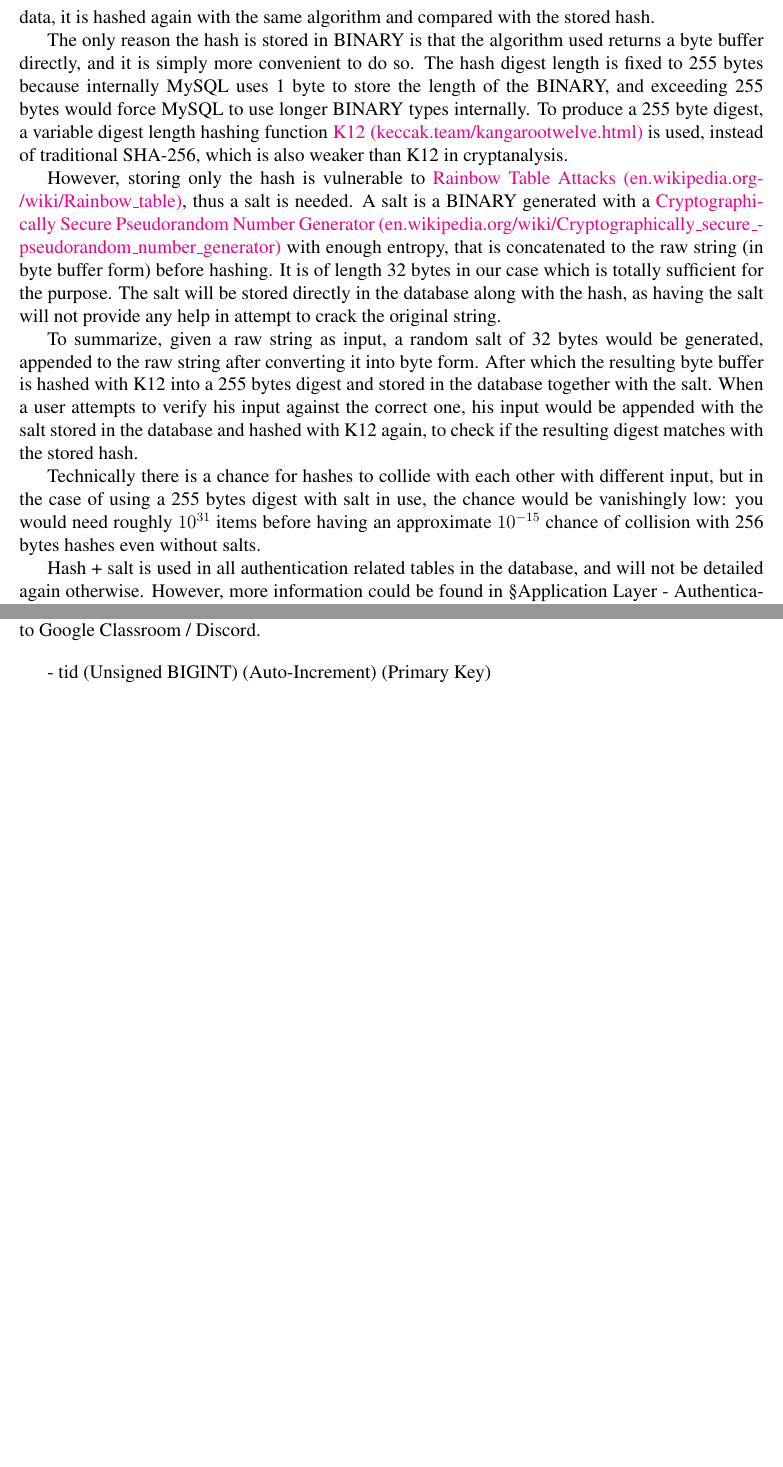
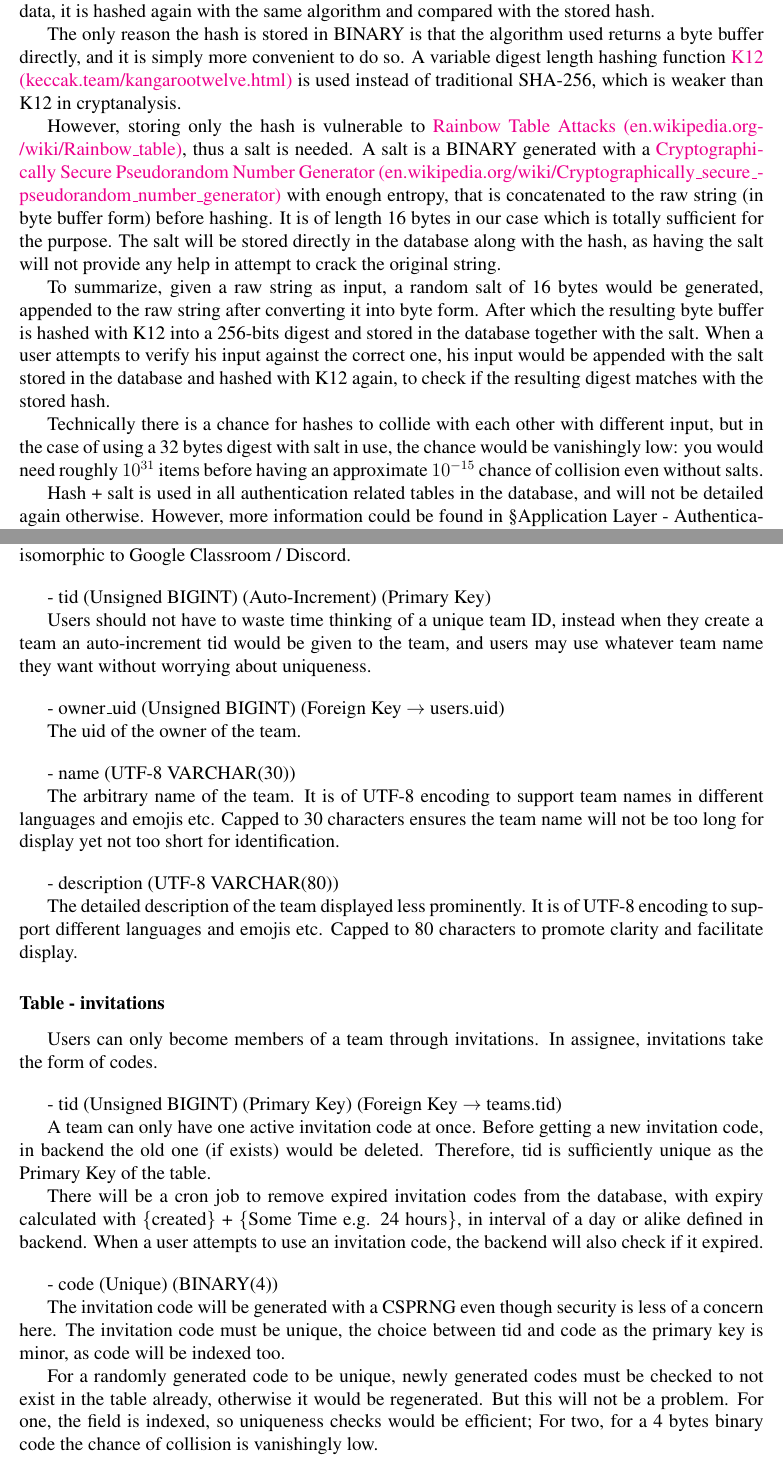
Before and after one commit to wavim/assignee, a LaTeX thesis (design/report/report.tex): two parts of pages 11 and 14 of 16 before the commit and two parts of pages 11 and 14 of 17 after it, joined at a grey line, cut so that both start at the same text, the shorter picture padded with empty space. Compiled offline with pdfLaTeX.

Commit message:
MySQL uses bytes for BINARY length

```diff
--- a/design/report/report.tex
+++ b/design/report/report.tex
@@ -332,27 +332,26 @@ Storing authentication related information in raw form is not a good idea, i.e.
 Instead, the raw data is hashed using \href{https://en.wikipedia.org/wiki/Cryptographic_hash_function}{Cryptographically Secure Hashing Algorithms (en.wikipedia.org/wiki/Cryptographic\_hash\_function)} and stored in digest form.
 Hashes are practicably impossible to crack reversely in reasonable polynomial time.
 On attempt to verify input data, it is hashed again with the same algorithm and compared with the stored hash.\n
-The only reason the hash is stored in BINARY is that the algorithm used returns a byte buffer directly, and it is simply more convenient to do so.
-The hash digest length is fixed to 255 bytes because internally MySQL uses 1 byte to store the length of the BINARY,
-and exceeding 255 bytes would force MySQL to use longer BINARY types internally.
-To produce a 255 byte digest, a variable digest length hashing function \href{https://keccak.team/kangarootwelve.html}{K12 (keccak.team/kangarootwelve.html)} is used,
-instead of traditional SHA-256, which is also weaker than K12 in cryptanalysis.\n
+The only reason the hash is stored in BINARY is that the algorithm used returns a byte buffer directly,
+and it is simply more convenient to do so.
+A variable digest length hashing function \href{https://keccak.team/kangarootwelve.html}{K12 (keccak.team/kangarootwelve.html)} is used
+instead of traditional SHA-256, which is weaker than K12 in cryptanalysis.\n
 However, storing only the hash is vulnerable to \href{https://en.wikipedia.org/wiki/Rainbow_table}{Rainbow Table Attacks (en.wikipedia.org\-/wiki/Rainbow\_table)},
 thus a salt is needed. A salt is a BINARY generated with a
 \href{https://en.wikipedia.org/wiki/Cryptographically_secure_pseudorandom_number_generator}{Cryptographically Secure Pseudorandom Number Generator (en.wikipedia.org/wiki/Cryptographically\_secure\_\-pseudorandom\_number\_generator)}
 with enough entropy, that is concatenated to the raw string (in byte buffer form) before hashing.
-It is of length 32 bytes in our case which is totally sufficient for the purpose.
+It is of length 16 bytes in our case which is totally sufficient for the purpose.
 The salt will be stored directly in the database along with the hash,
 as having the salt will not provide any help in attempt to crack the original string.\n
-To summarize, given a raw string as input, a random salt of 32 bytes would be generated,
+To summarize, given a raw string as input, a random salt of 16 bytes would be generated,
 appended to the raw string after converting it into byte form.
-After which the resulting byte buffer is hashed with K12 into a 255 bytes digest and stored in the database together with the salt.
+After which the resulting byte buffer is hashed with K12 into a 256-bits digest and stored in the database together with the salt.
 When a user attempts to verify his input against the correct one,
 his input would be appended with the salt stored in the database and hashed with K12 again,
 to check if the resulting digest matches with the stored hash.\n
 Technically there is a chance for hashes to collide with each other with different input,
-but in the case of using a 255 bytes digest with salt in use, the chance would be vanishingly low:
-you would need roughly $10^{31}$ items before having an approximate $10^{-15}$ chance of collision with 256 bytes hashes even without salts.\n
+but in the case of using a 32 bytes digest with salt in use, the chance would be vanishingly low:
+you would need roughly $10^{31}$ items before having an approximate $10^{-15}$ chance of collision even without salts.\n
 Hash + salt is used in all authentication related tables in the database, and will not be detailed again otherwise.
 However, more information could be found in
 \S \hyperref[application-layer.implementation.authentication]{Application Layer - Authentication} and
@@ -472,11 +471,48 @@ Rationales and more details on table fields are given below.
 Refer to \S \hyperref[data-layer.design.user-system.users]{User System - users}.
 
 \subsubsection{Table - teams} \label{data-layer.design.team-system.teams}
-Users in assignee are allowed to create an arbitrary amount of teams.
+Users in assignee are allowed to create and own an arbitrary amount of teams.
 This is slightly isomorphic to Google Classroom / Discord.
 \br
-- tid (Unsigned BIGINT) (Auto-Increment) (Primary Key)
+- tid (Unsigned BIGINT) (Auto-Increment) (Primary Key)\n
+Users should not have to waste time thinking of a unique team ID,
+instead when they create a team an auto-increment tid would be given to the team,
+and users may use whatever team name they want without worrying about uniqueness.
+\br
+- owner\_uid (Unsigned BIGINT) (Foreign Key $\rightarrow$ users.uid)\n
+The uid of the owner of the team.
+\br
+- name (UTF-8 VARCHAR(30))\n
+The arbitrary name of the team.
+It is of UTF-8 encoding to support team names in different languages and emojis etc.
+Capped to 30 characters ensures the team name will not be too long for display yet not too short for identification.
+\br
+- description (UTF-8 VARCHAR(80))\n
+The detailed description of the team displayed less prominently.
+It is of UTF-8 encoding to support different languages and emojis etc.
+Capped to 80 characters to promote clarity and facilitate display.
 
+\subsubsection{Table - invitations} \label{data-layer.design.team-system.invitations}
+Users can only become members of a team through invitations.
+In assignee, invitations take the form of codes.
+\br
+- tid (Unsigned BIGINT) (Primary Key) (Foreign Key $\rightarrow$ teams.tid)\n
+A team can only have one active invitation code at once.
+Before getting a new invitation code, in backend the old one (if exists) would be deleted.
+Therefore, tid is sufficiently unique as the Primary Key of the table.\n
+There will be a cron job to remove expired invitation codes from the database,
+with expiry calculated with \{created\} + \{Some Time e.g. 24 hours\},
+in interval of a day or alike defined in backend.
+When a user attempts to use an invitation code, the backend will also check if it expired.\n
+\br
+- code (Unique) (BINARY(4))\n
+The invitation code will be generated with a CSPRNG even though security is less of a concern here.
+The invitation code must be unique, the choice between tid and code as the primary key is minor,
+as code will be indexed too.\n
+For a randomly generated code to be unique, newly generated codes must be checked to not exist in the table already,
+otherwise it would be regenerated. But this will not be a problem.
+For one, the field is indexed, so uniqueness checks would be efficient;
+For two, for a 4 bytes binary code the chance of collision is vanishingly low.
 
 %MO TODO discuss NFs, also + uid&email business etc.
 \subsection{Miscellaneous}
```
Also changed, not shown: design/report/report.tex (12 more changed lines).
